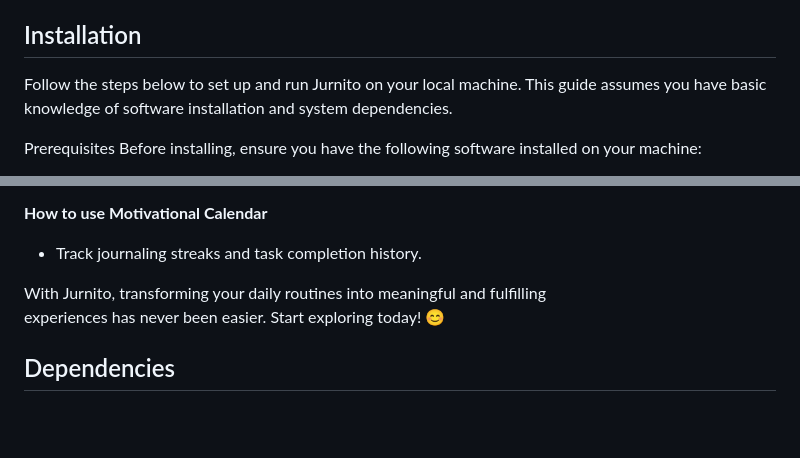
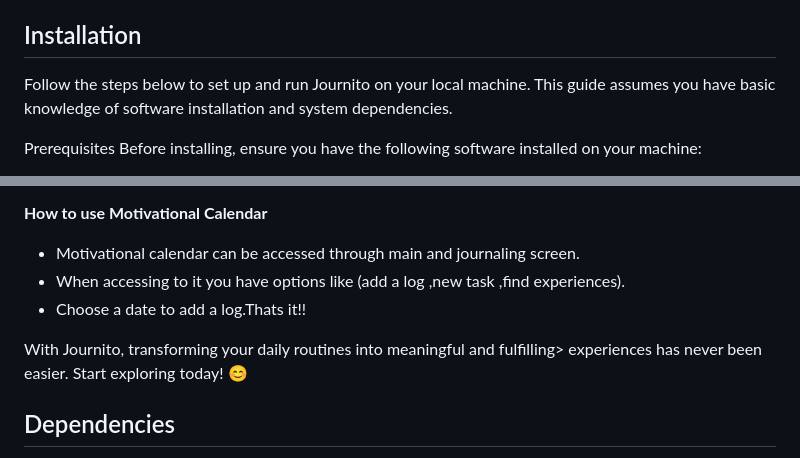
Before and after one commit to mariantaflou/Human-Computer-Interaction-Project-Journito, a Markdown page: README.md, 2 parts joined by grey strips. Drawn GitHub-style; blank space fills up the shorter version.

```diff
--- a/README.md
+++ b/README.md
@@ -39,7 +39,7 @@ Table of Contents:
 
 
 ## Installation
-Follow the steps below to set up and run Jurnito on your local machine. This guide assumes you have basic knowledge of software installation and system dependencies.
+Follow the steps below to set up and run Journito on your local machine. This guide assumes you have basic knowledge of software installation and system dependencies.
 
 Prerequisites
 Before installing, ensure you have the following software installed on your machine:
@@ -113,8 +116,11 @@ Log in using the following credentials:<br>
 
 **How to use Motivational Calendar**
-* Track journaling streaks and task completion history.<br>
+* Motivational calendar can be accessed through main and journaling screen.
+* When accessing to it you have options like (add a log ,new task ,find experiences).
+* Choose a date to add a log.Thats it!!
 
-With Jurnito, transforming your daily routines into meaningful and fulfilling<br>
+
+With Journito, transforming your daily routines into meaningful and fulfilling>
 experiences has never been easier. Start exploring today! 😊
 
 
```
Also changed, not shown: other parts of README.md (+21 -24 lines).
